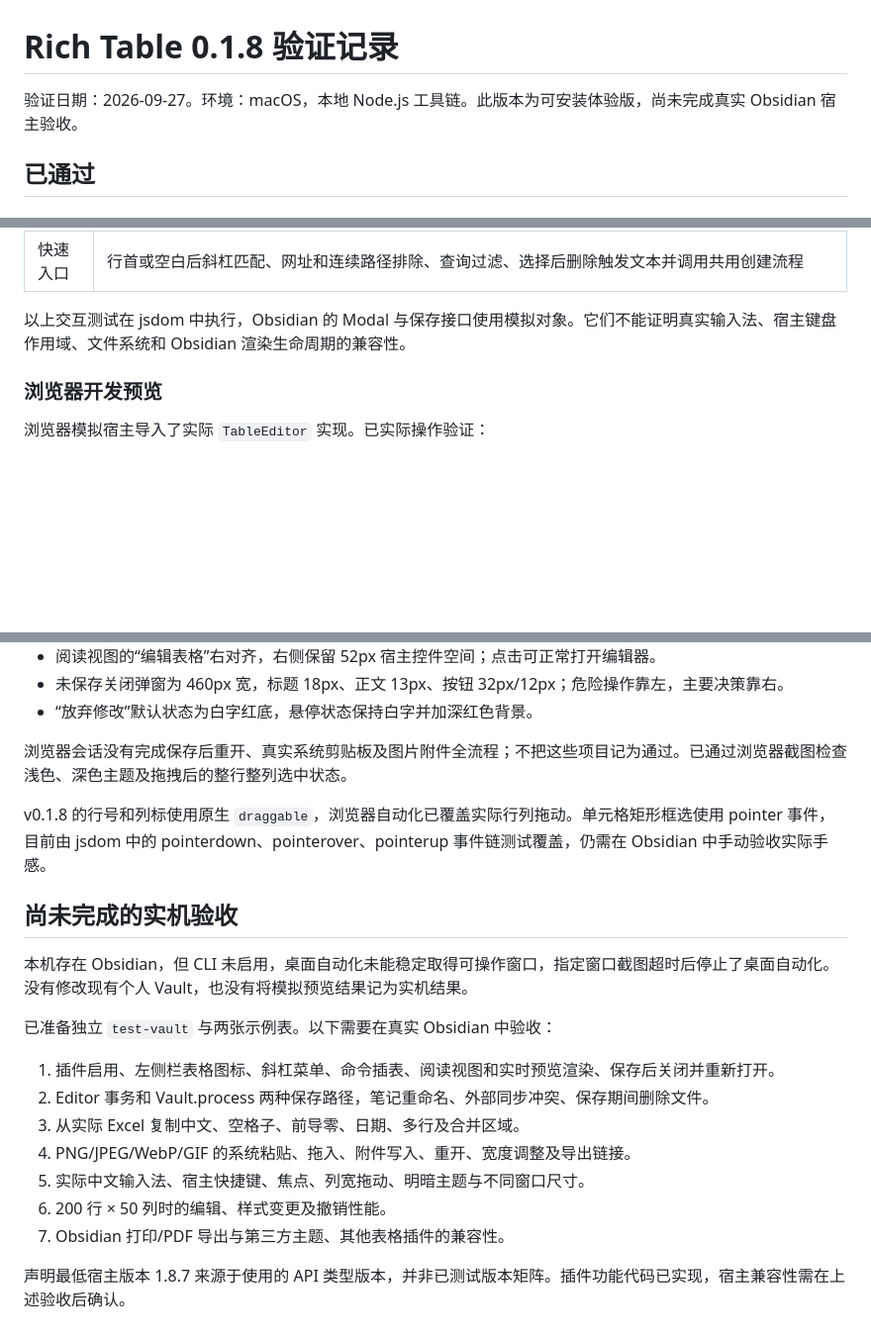
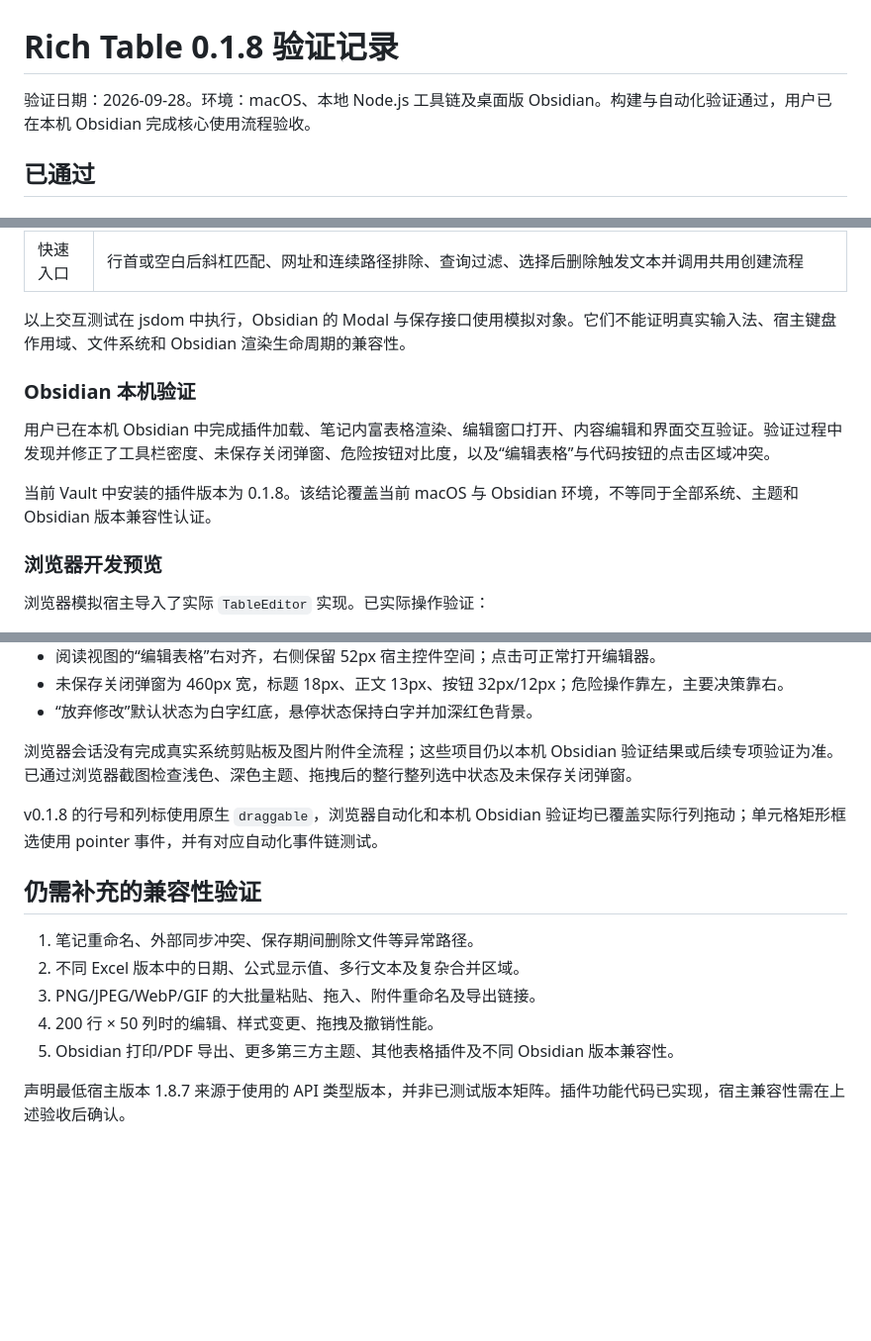
Before and after one commit to Zaiye-x/obsidian-rich-table, a Markdown page: docs/verification.md, 3 parts joined by grey strips. Shown at 99% size. GitHub-like rendering; blank space fills up the shorter version.

```diff
--- a/docs/verification.md
+++ b/docs/verification.md
@@ -1,6 +1,6 @@
 # Rich Table 0.1.8 验证记录
 
-验证日期：2026-09-27。环境：macOS，本地 Node.js 工具链。此版本为可安装体验版，尚未完成真实 Obsidian 宿主验收。
+验证日期：2026-09-28。环境：macOS、本地 Node.js 工具链及桌面版 Obsidian。构建与自动化验证通过，用户已在本机 Obsidian 完成核心使用流程验收。
 
 ## 已通过
 
@@ -26,6 +26,12 @@
 
 以上交互测试在 jsdom 中执行，Obsidian 的 Modal 与保存接口使用模拟对象。它们不能证明真实输入法、宿主键盘作用域、文件系统和 Obsidian 渲染生命周期的兼容性。
 
+### Obsidian 本机验证
+
+用户已在本机 Obsidian 中完成插件加载、笔记内富表格渲染、编辑窗口打开、内容编辑和界面交互验证。验证过程中发现并修正了工具栏密度、未保存关闭弹窗、危险按钮对比度，以及“编辑表格”与代码按钮的点击区域冲突。
+
+当前 Vault 中安装的插件版本为 0.1.8。该结论覆盖当前 macOS 与 Obsidian 环境，不等同于全部系统、主题和 Obsidian 版本兼容性认证。
+
 ### 浏览器开发预览
 
 浏览器模拟宿主导入了实际 `TableEditor` 实现。已实际操作验证：
@@ -44,22 +50,16 @@
 - 未保存关闭弹窗为 460px 宽，标题 18px、正文 13px、按钮 32px/12px；危险操作靠左，主要决策靠右。
 - “放弃修改”默认状态为白字红底，悬停状态保持白字并加深红色背景。
 
-浏览器会话没有完成保存后重开、真实系统剪贴板及图片附件全流程；不把这些项目记为通过。已通过浏览器截图检查浅色、深色主题及拖拽后的整行整列选中状态。
+浏览器会话没有完成真实系统剪贴板及图片附件全流程；这些项目仍以本机 Obsidian 验证结果或后续专项验证为准。已通过浏览器截图检查浅色、深色主题、拖拽后的整行整列选中状态及未保存关闭弹窗。
 
-v0.1.8 的行号和列标使用原生 `draggable`，浏览器自动化已覆盖实际行列拖动。单元格矩形框选使用 pointer 事件，目前由 jsdom 中的 pointerdown、pointerover、pointerup 事件链测试覆盖，仍需在 Obsidian 中手动验收实际手感。
+v0.1.8 的行号和列标使用原生 `draggable`，浏览器自动化和本机 Obsidian 验证均已覆盖实际行列拖动；单元格矩形框选使用 pointer 事件，并有对应自动化事件链测试。
 
-## 尚未完成的实机验收
+## 仍需补充的兼容性验证
 
-本机存在 Obsidian，但 CLI 未启用，桌面自动化未能稳定取得可操作窗口，指定窗口截图超时后停止了桌面自动化。没有修改现有个人 Vault，也没有将模拟预览结果记为实机结果。
-
-已准备独立 `test-vault` 与两张示例表。以下需要在真实 Obsidian 中验收：
-
-1. 插件启用、左侧栏表格图标、斜杠菜单、命令插表、阅读视图和实时预览渲染、保存后关闭并重新打开。
-2. Editor 事务和 Vault.process 两种保存路径，笔记重命名、外部同步冲突、保存期间删除文件。
-3. 从实际 Excel 复制中文、空格子、前导零、日期、多行及合并区域。
-4. PNG/JPEG/WebP/GIF 的系统粘贴、拖入、附件写入、重开、宽度调整及导出链接。
-5. 实际中文输入法、宿主快捷键、焦点、列宽拖动、明暗主题与不同窗口尺寸。
-6. 200 行 × 50 列时的编辑、样式变更及撤销性能。
-7. Obsidian 打印/PDF 导出与第三方主题、其他表格插件的兼容性。
+1. 笔记重命名、外部同步冲突、保存期间删除文件等异常路径。
+2. 不同 Excel 版本中的日期、公式显示值、多行文本及复杂合并区域。
+3. PNG/JPEG/WebP/GIF 的大批量粘贴、拖入、附件重命名及导出链接。
+4. 200 行 × 50 列时的编辑、样式变更、拖拽及撤销性能。
+5. Obsidian 打印/PDF 导出、更多第三方主题、其他表格插件及不同 Obsidian 版本兼容性。
 
 声明最低宿主版本 1.8.7 来源于使用的 API 类型版本，并非已测试版本矩阵。插件功能代码已实现，宿主兼容性需在上述验收后确认。
```
Also changed, not shown: README.md (+12 -4 lines), docs/images/close-confirm.png (added), docs/images/editor.png, docs/images/overview.png, docs/images/selection-style.png, 2 other files.
